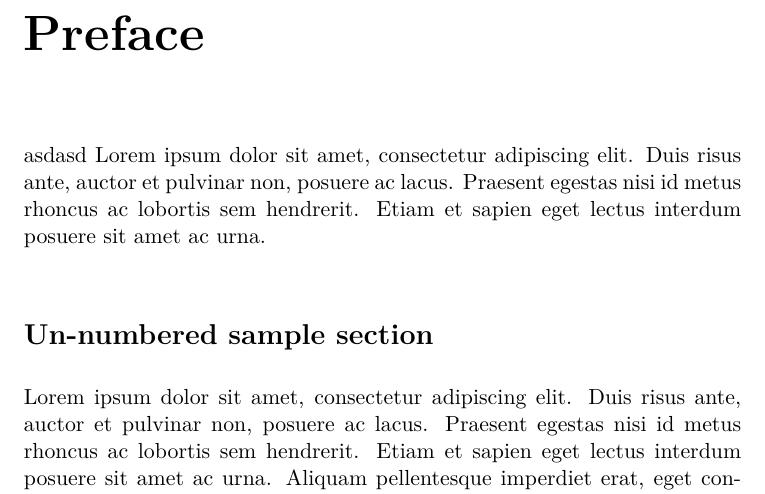
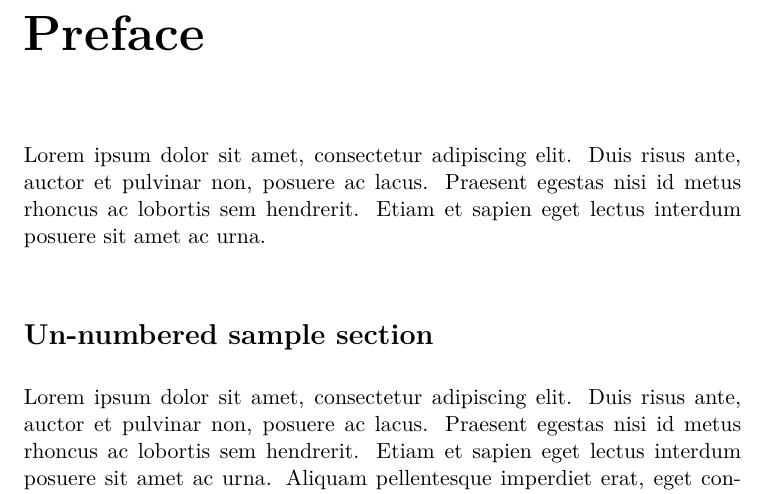
Before and after one commit to emr-dk/gis_undervisningsbog, a LaTeX book (main.tex): part of page 11 of 16, cut so that both start at the same text. Compiled offline with pdfLaTeX.

Commit message:
Effed it up last time

```diff
--- a/main.tex
+++ b/main.tex
@@ -84,7 +84,7 @@ Dedicated to Calvin and Hobbes.
 % Preface %
 %%%%%%%%%%%
 \chapter*{Preface}
-asdasd Lorem ipsum dolor sit amet, consectetur adipiscing elit. Duis risus ante, auctor et pulvinar non, posuere ac lacus. Praesent egestas nisi id metus rhoncus ac lobortis sem hendrerit. Etiam et sapien eget lectus interdum posuere sit amet ac urna.
+Lorem ipsum dolor sit amet, consectetur adipiscing elit. Duis risus ante, auctor et pulvinar non, posuere ac lacus. Praesent egestas nisi id metus rhoncus ac lobortis sem hendrerit. Etiam et sapien eget lectus interdum posuere sit amet ac urna.
 
 \section*{Un-numbered sample section}
 Lorem ipsum dolor sit amet, consectetur adipiscing elit. Duis risus ante, auctor et pulvinar non, posuere ac lacus. Praesent egestas nisi id metus rhoncus ac lobortis sem hendrerit. Etiam et sapien eget lectus interdum posuere sit amet ac urna. Aliquam pellentesque imperdiet erat, eget consectetur felis malesuada quis. Pellentesque sollicitudin, odio sed dapibus eleifend, magna sem luctus turpis.
```
